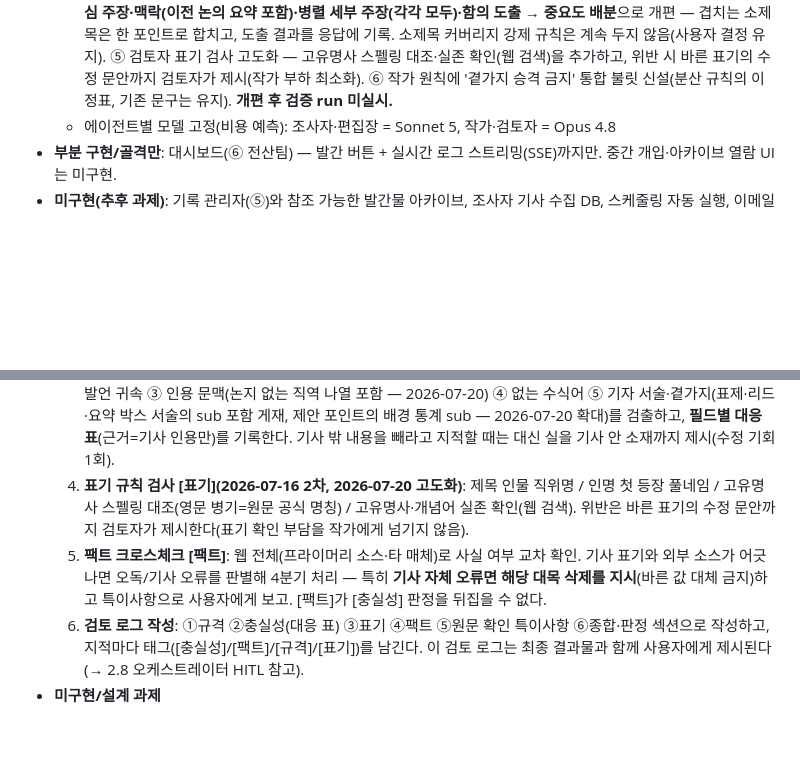
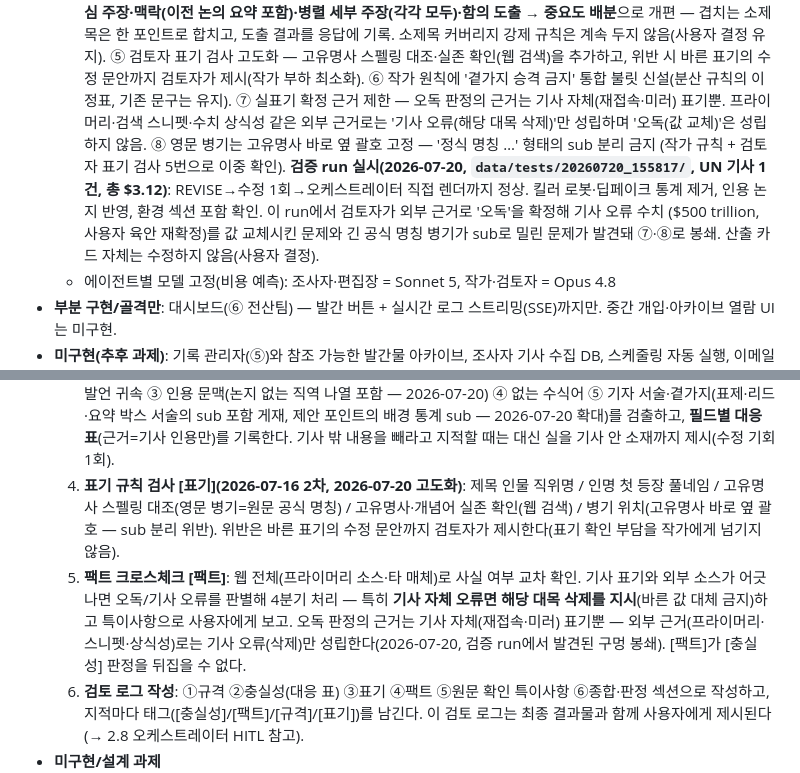
Before and after one commit to allnameswhy/ai-trend-brief, a Markdown page: PROJECT_NOTES.md, 2 parts joined by grey strips. GitHub-like rendering; blank space fills up the shorter version.

Commit message:
오류 케이스 처리, 고유  법칙 명시

```diff
--- a/PROJECT_NOTES.md
+++ b/PROJECT_NOTES.md
@@ -50,7 +50,15 @@
     ⑤ 검토자 표기 검사 고도화 — 고유명사 스펠링 대조·실존 확인(웹 검색)을 추가하고, 위반 시
     바른 표기의 수정 문안까지 검토자가 제시(작가 부하 최소화). ⑥ 작가 원칙에 '곁가지 승격 금지'
     통합 불릿 신설(분산 규칙의 이정표, 기존 문구는 유지).
-    **개편 후 검증 run 미실시.**
+    ⑦ 실표기 확정 근거 제한 — 오독 판정의 근거는 기사 자체(재접속·미러) 표기뿐. 프라이머리·검색
+    스니펫·수치 상식성 같은 외부 근거로는 '기사 오류(해당 대목 삭제)'만 성립하며 '오독(값 교체)'은
+    성립하지 않음. ⑧ 영문 병기는 고유명사 바로 옆 괄호 고정 — '정식 명칭 …' 형태의 sub 분리 금지
+    (작가 규칙 + 검토자 표기 검사 5번으로 이중 확인).
+    **검증 run 실시(2026-07-20, `data/tests/20260720_155817/`, UN 기사 1건, 총 $3.12)**:
+    REVISE→수정 1회→오케스트레이터 직접 렌더까지 정상. 킬러 로봇·딥페이크 통계 제거, 인용 논지
+    반영, 환경 섹션 포함 확인. 이 run에서 검토자가 외부 근거로 '오독'을 확정해 기사 오류 수치
+    ($500 trillion, 사용자 육안 재확정)를 값 교체시킨 문제와 긴 공식 명칭 병기가 sub로 밀린 문제가
+    발견돼 ⑦·⑧로 봉쇄. 산출 카드 자체는 수정하지 않음(사용자 결정).
   - 에이전트별 모델 고정(비용 예측): 조사자·편집장 = Sonnet 5, 작가·검토자 = Opus 4.8
 - **부분 구현/골격만**: 대시보드(⑥ 전산팀) — 발간 버튼 + 실시간 로그 스트리밍(SSE)까지만.
   중간 개입·아카이브 열람 UI는 미구현.
@@ -248,11 +256,14 @@
      **필드별 대응 표**(근거=기사 인용만)를 기록한다.
      기사 밖 내용을 빼라고 지적할 때는 대신 실을 기사 안 소재까지 제시(수정 기회 1회).
   4. **표기 규칙 검사 [표기](2026-07-16 2차, 2026-07-20 고도화)**: 제목 인물 직위명 / 인명 첫 등장
-     풀네임 / 고유명사 스펠링 대조(영문 병기=원문 공식 명칭) / 고유명사·개념어 실존 확인(웹 검색).
+     풀네임 / 고유명사 스펠링 대조(영문 병기=원문 공식 명칭) / 고유명사·개념어 실존 확인(웹 검색) /
+     병기 위치(고유명사 바로 옆 괄호 — sub 분리 위반).
      위반은 바른 표기의 수정 문안까지 검토자가 제시한다(표기 확인 부담을 작가에게 넘기지 않음).
   5. **팩트 크로스체크 [팩트]**: 웹 전체(프라이머리 소스·타 매체)로 사실 여부 교차 확인.
      기사 표기와 외부 소스가 어긋나면 오독/기사 오류를 판별해 4분기 처리 — 특히 **기사 자체
      오류면 해당 대목 삭제를 지시**(바른 값 대체 금지)하고 특이사항으로 사용자에게 보고.
+     오독 판정의 근거는 기사 자체(재접속·미러) 표기뿐 — 외부 근거(프라이머리·스니펫·상식성)로는
+     기사 오류(삭제)만 성립한다(2026-07-20, 검증 run에서 발견된 구멍 봉쇄).
      [팩트]가 [충실성] 판정을 뒤집을 수 없다.
   6. **검토 로그 작성**: ①규격 ②충실성(대응 표) ③표기 ④팩트 ⑤원문 확인 특이사항 ⑥종합·판정
      섹션으로 작성하고, 지적마다 태그([충실성]/[팩트]/[규격]/[표기])를 남긴다.
```
Also changed, not shown: .claude/agents/reviewer.md (+7 -0 lines), .claude/agents/writer.md (+2 -0 lines).
